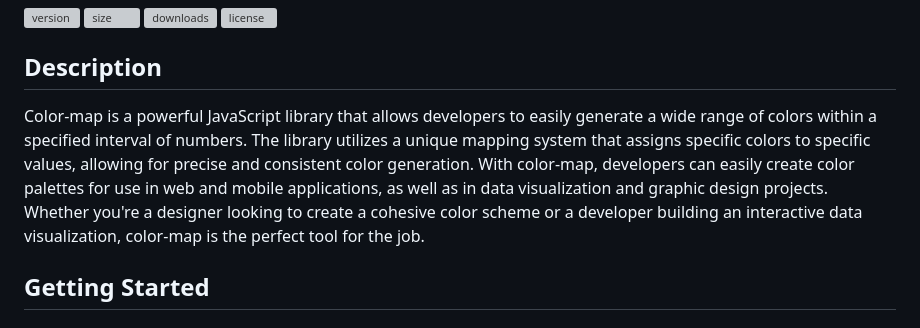
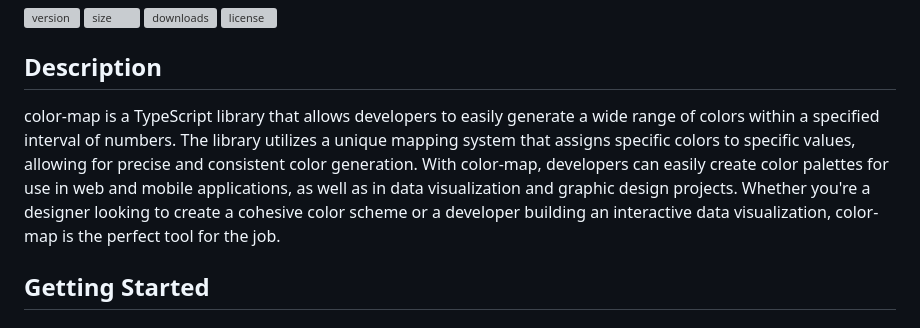
Before and after one commit to Heyeso/color-range, a Markdown page: README.md, the part around the change. Rendered like a GitHub page; grey boxes are pictures that could not be loaded.

```diff
--- a/README.md
+++ b/README.md
@@ -4,7 +4,7 @@
 
 ## Description
 
-Color-map is a powerful JavaScript library that allows developers to easily generate a wide range of colors within a specified interval of numbers. The library utilizes a unique mapping system that assigns specific colors to specific values, allowing for precise and consistent color generation. With color-map, developers can easily create color palettes for use in web and mobile applications, as well as in data visualization and graphic design projects. Whether you're a designer looking to create a cohesive color scheme or a developer building an interactive data visualization, color-map is the perfect tool for the job.
+color-map is a TypeScript library that allows developers to easily generate a wide range of colors within a specified interval of numbers. The library utilizes a unique mapping system that assigns specific colors to specific values, allowing for precise and consistent color generation. With color-map, developers can easily create color palettes for use in web and mobile applications, as well as in data visualization and graphic design projects. Whether you're a designer looking to create a cohesive color scheme or a developer building an interactive data visualization, color-map is the perfect tool for the job.
 
 ## Getting Started
 
```
